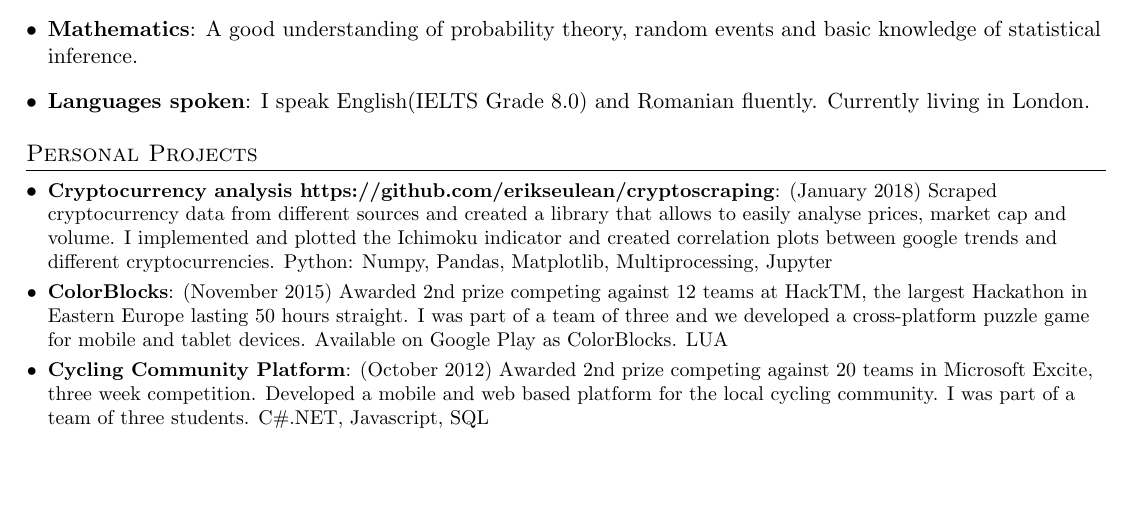
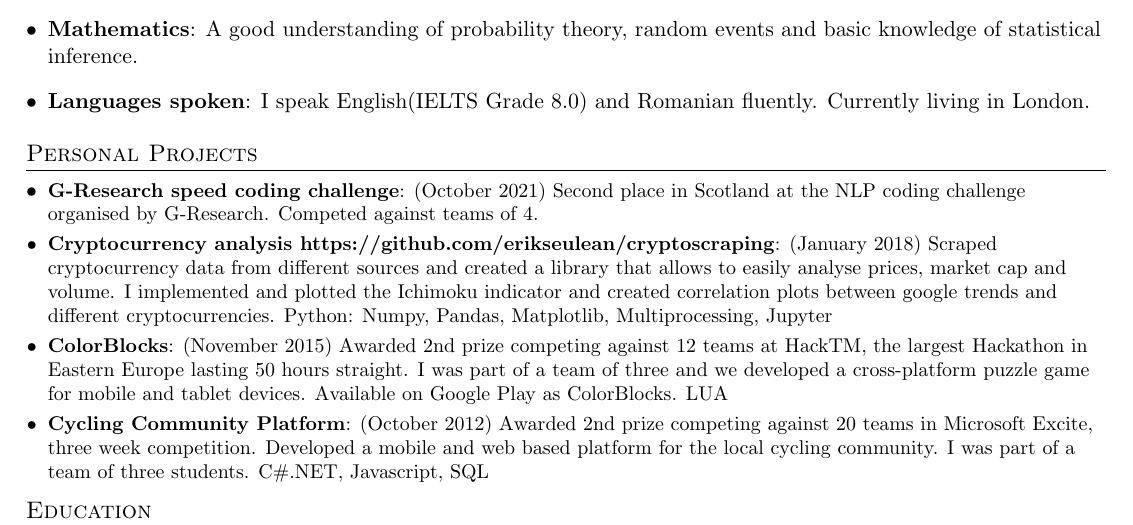
Before and after one commit to erikseulean/resume, a LaTeX CV (tex/resume.tex): part of page 2 of 2, cut so that both start at the same text, the shorter picture padded with empty space. Compiled offline with pdfLaTeX.

Commit message:
Add G-Research coding challenge
Signed-off-by: Erik-Cristian Seulean <erikseulean@gmail.com>

```diff
--- a/tex/resume.tex
+++ b/tex/resume.tex
@@ -203,6 +203,8 @@ urlcolor=blue
 %-----------PROJECTS-----------------
 \section{Personal Projects}
   \resumeSubHeadingListStart
+    \resumeSubItem {G-Research speed coding challenge}
+    {(October 2021) Second place in Scotland at the NLP coding challenge organised by G-Research. Competed against teams of 4.}
     \resumeSubItem {Cryptocurrency analysis https://github.com/erikseulean/cryptoscraping}
     {(January 2018) Scraped cryptocurrency data from different sources and created a library that allows to easily analyse prices, market cap and volume. I implemented and plotted the Ichimoku indicator and created correlation plots between google trends and different cryptocurrencies. Python: Numpy, Pandas, Matplotlib, Multiprocessing, Jupyter}
     \resumeSubItem{ColorBlocks}
```
